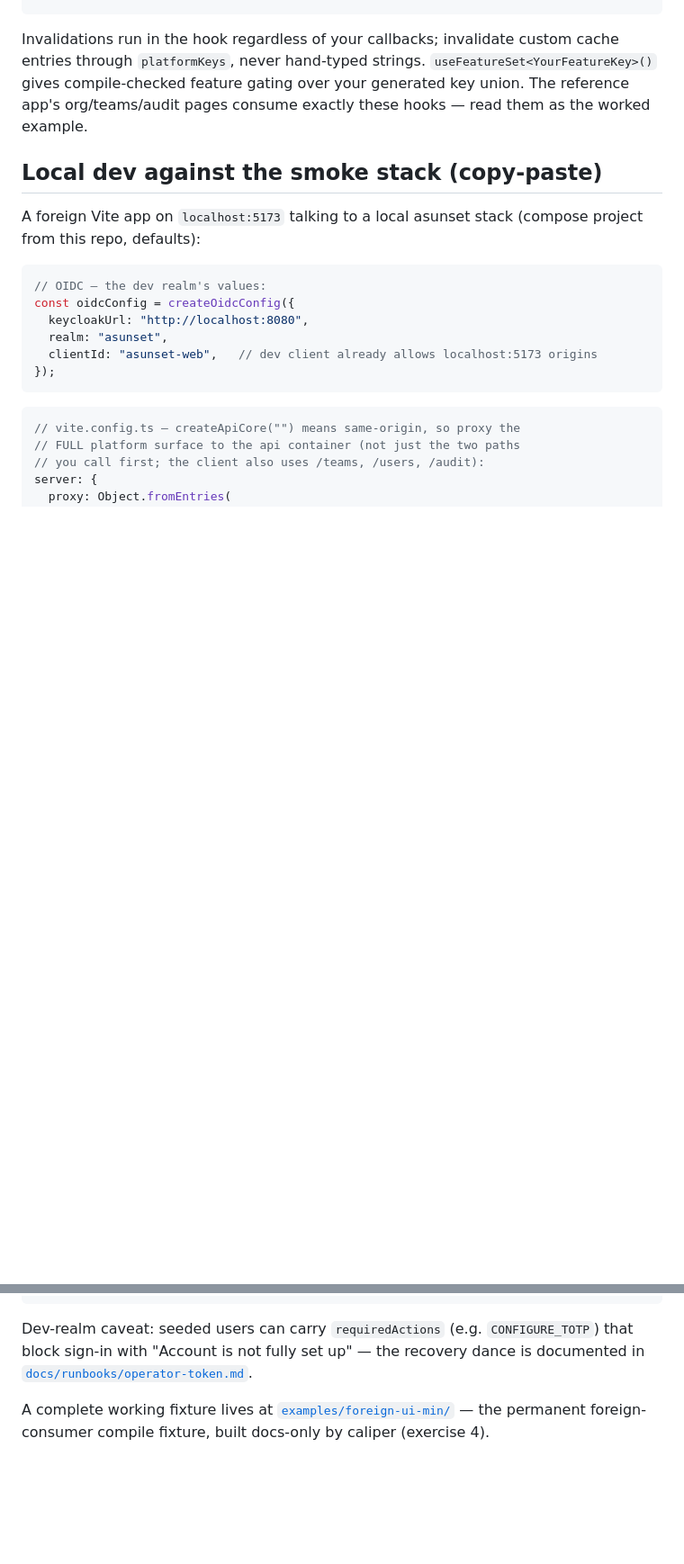
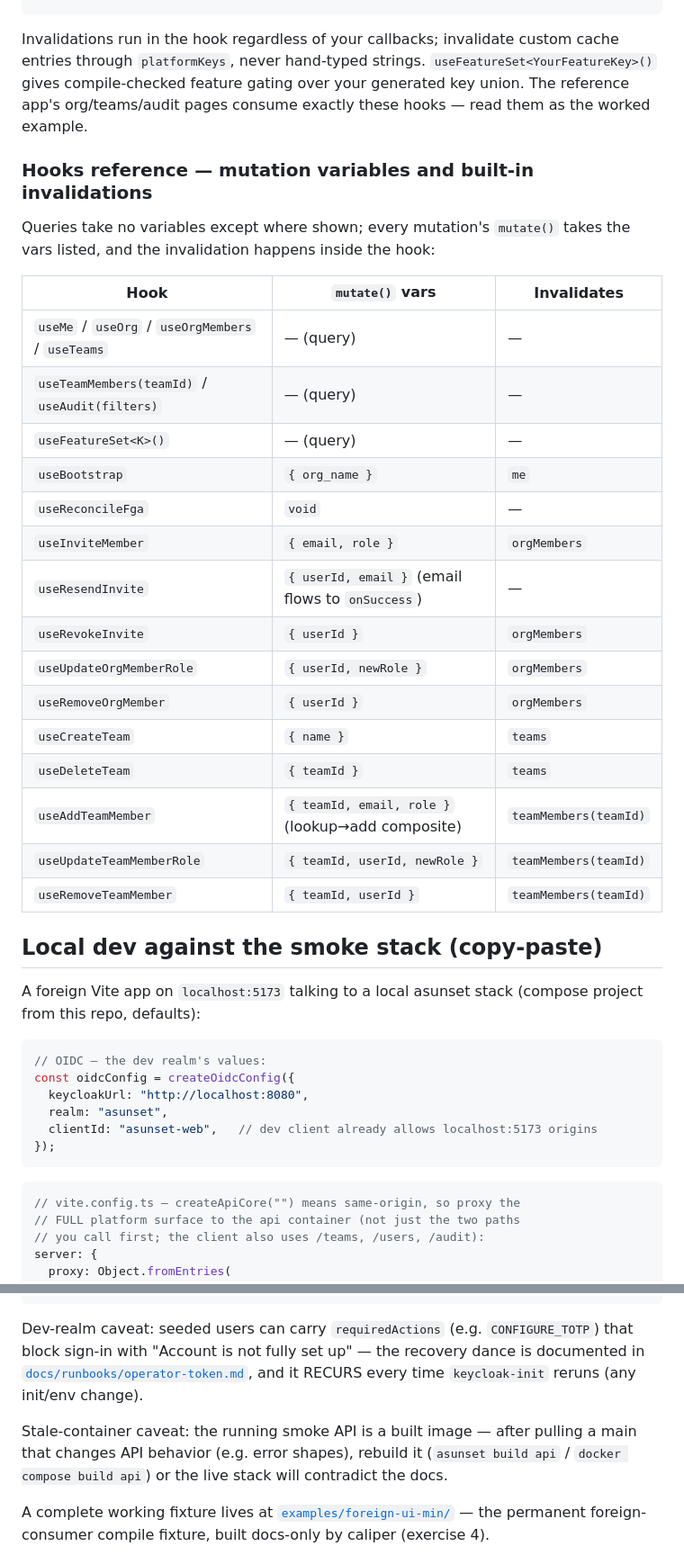
Before and after one commit to algoradev/asunset, a Markdown page: packages/web-sdk/README.md, 2 parts joined by grey strips. Shown at 90% size. GitHub-like rendering; blank space fills up the shorter version.

Commit message:
docs(sdk): exercise-5 friction fixes — hooks reference table, stale bullet, live-stack caveats
Co-Authored-By: Claude Fable 5 <noreply@anthropic.com>

```diff
--- a/packages/web-sdk/README.md
+++ b/packages/web-sdk/README.md
@@ -171,6 +171,29 @@ custom cache entries through `platformKeys`, never hand-typed strings.
 over your generated key union. The reference app's org/teams/audit
 pages consume exactly these hooks — read them as the worked example.
 
+### Hooks reference — mutation variables and built-in invalidations
+
+Queries take no variables except where shown; every mutation's `mutate()`
+takes the vars listed, and the invalidation happens inside the hook:
+
+| Hook | `mutate()` vars | Invalidates |
+| --- | --- | --- |
+| `useMe` / `useOrg` / `useOrgMembers` / `useTeams` | — (query) | — |
+| `useTeamMembers(teamId)` / `useAudit(filters)` | — (query) | — |
+| `useFeatureSet<K>()` | — (query) | — |
+| `useBootstrap` | `{ org_name }` | `me` |
+| `useReconcileFga` | `void` | — |
+| `useInviteMember` | `{ email, role }` | `orgMembers` |
+| `useResendInvite` | `{ userId, email }` (email flows to `onSuccess`) | — |
+| `useRevokeInvite` | `{ userId }` | `orgMembers` |
+| `useUpdateOrgMemberRole` | `{ userId, newRole }` | `orgMembers` |
+| `useRemoveOrgMember` | `{ userId }` | `orgMembers` |
+| `useCreateTeam` | `{ name }` | `teams` |
+| `useDeleteTeam` | `{ teamId }` | `teams` |
+| `useAddTeamMember` | `{ teamId, email, role }` (lookup→add composite) | `teamMembers(teamId)` |
+| `useUpdateTeamMemberRole` | `{ teamId, userId, newRole }` | `teamMembers(teamId)` |
+| `useRemoveTeamMember` | `{ teamId, userId }` | `teamMembers(teamId)` |
+
 ## Local dev against the smoke stack (copy-paste)
 
 A foreign Vite app on `localhost:5173` talking to a local asunset stack
@@ -206,7 +229,13 @@ build: {
 Dev-realm caveat: seeded users can carry `requiredActions` (e.g.
 `CONFIGURE_TOTP`) that block sign-in with "Account is not fully set up"
 — the recovery dance is documented in
-[`docs/runbooks/operator-token.md`](../../docs/runbooks/operator-token.md).
+[`docs/runbooks/operator-token.md`](../../docs/runbooks/operator-token.md),
+and it RECURS every time `keycloak-init` reruns (any init/env change).
+
+Stale-container caveat: the running smoke API is a built image — after
+pulling a main that changes API behavior (e.g. error shapes), rebuild it
+(`asunset build api` / `docker compose build api`) or the live stack
+will contradict the docs.
 
 A complete working fixture lives at
 [`examples/foreign-ui-min/`](../../examples/foreign-ui-min/) — the
```
Also changed, not shown: other parts of packages/web-sdk/README.md (+2 -3 lines).
